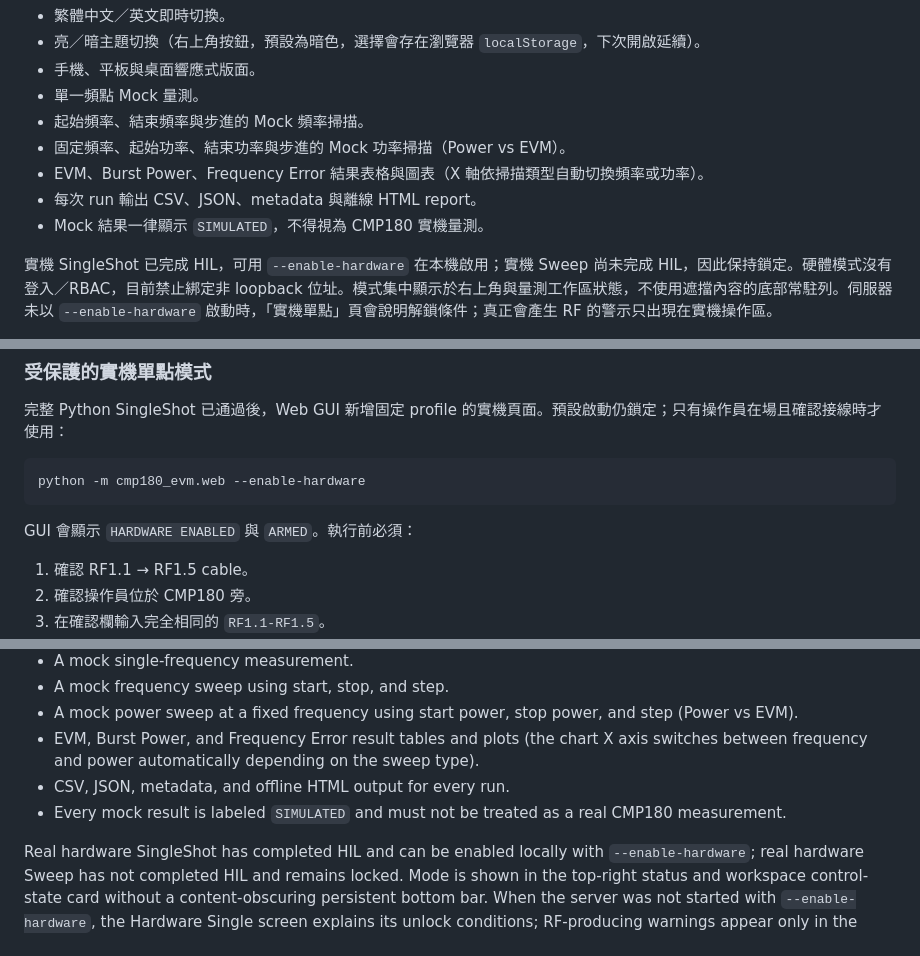
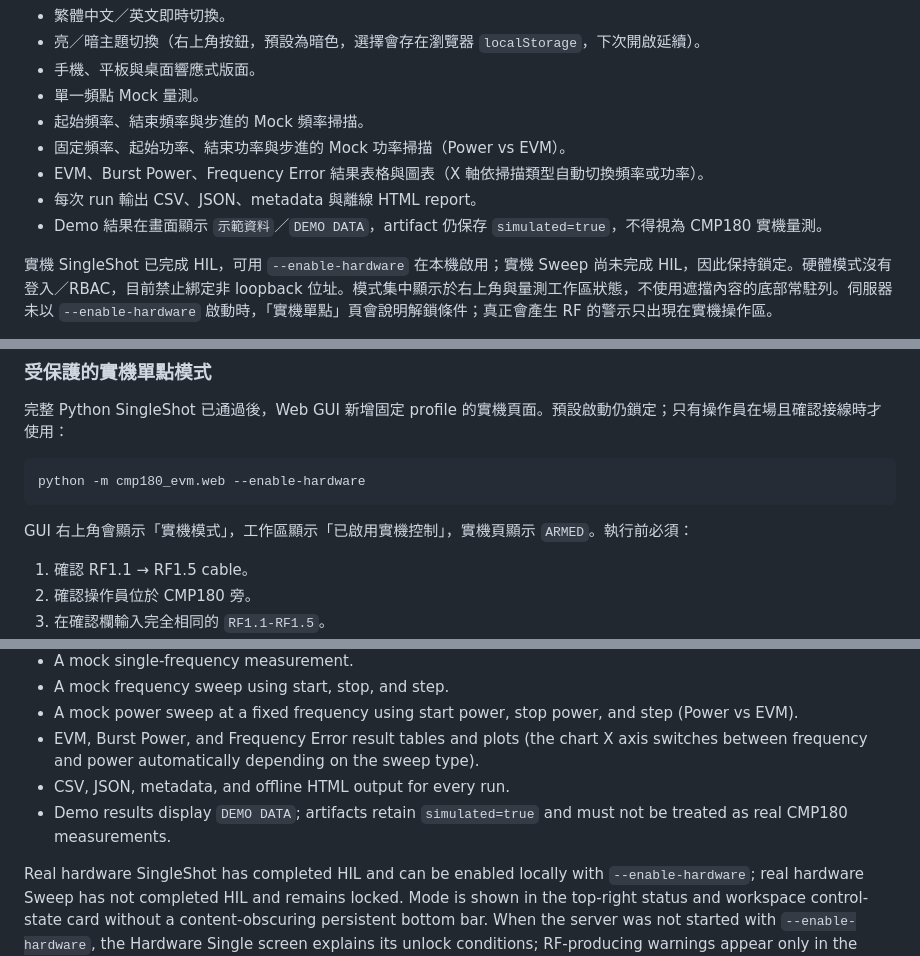
Before and after one commit to DreamerForJay/CMP180-Automation, a Markdown page: docs/web-gui-guide.md, 3 parts joined by grey strips. GitHub-like rendering.

````diff
--- a/docs/web-gui-guide.md
+++ b/docs/web-gui-guide.md
@@ -14,7 +14,8 @@ Web GUI 同時提供完整 Mock 操作，以及預設鎖定、只允許本機 lo
 - 固定頻率、起始功率、結束功率與步進的 Mock 功率掃描（Power vs EVM）。
 - EVM、Burst Power、Frequency Error 結果表格與圖表（X 軸依掃描類型自動切換頻率或功率）。
 - 每次 run 輸出 CSV、JSON、metadata 與離線 HTML report。
-- Mock 結果一律顯示 `SIMULATED`，不得視為 CMP180 實機量測。
+- Demo 結果在畫面顯示 `示範資料`／`DEMO DATA`，artifact 仍保存
+  `simulated=true`，不得視為 CMP180 實機量測。
 
 實機 SingleShot 已完成 HIL，可用 `--enable-hardware` 在本機啟用；實機 Sweep 尚未完成 HIL，因此保持鎖定。硬體模式沒有登入／RBAC，目前禁止綁定非 loopback 位址。模式集中顯示於右上角與量測工作區狀態，不使用遮擋內容的底部常駐列。伺服器未以 `--enable-hardware` 啟動時，「實機單點」頁會說明解鎖條件；真正會產生 RF 的警示只出現在實機操作區。
 
@@ -71,7 +72,8 @@ output/<timestamp>_<test-name>_<run-id>/
 python -m cmp180_evm.web --enable-hardware
 ```
 
-GUI 會顯示 `HARDWARE ENABLED` 與 `ARMED`。執行前必須：
+GUI 右上角會顯示「實機模式」，工作區顯示「已啟用實機控制」，實機頁顯示
+`ARMED`。執行前必須：
 
 1. 確認 RF1.1 → RF1.5 cable。
 2. 確認操作員位於 CMP180 旁。
@@ -100,7 +102,8 @@ The Web GUI currently provides a complete mock workflow. It does not control the
 - A mock power sweep at a fixed frequency using start power, stop power, and step (Power vs EVM).
 - EVM, Burst Power, and Frequency Error result tables and plots (the chart X axis switches between frequency and power automatically depending on the sweep type).
 - CSV, JSON, metadata, and offline HTML output for every run.
-- Every mock result is labeled `SIMULATED` and must not be treated as a real CMP180 measurement.
+- Demo results display `DEMO DATA`; artifacts retain `simulated=true` and must not be
+  treated as real CMP180 measurements.
 
 Real hardware SingleShot has completed HIL and can be enabled locally with `--enable-hardware`; real hardware Sweep has not completed HIL and remains locked. Mode is shown in the top-right status and workspace control-state card without a content-obscuring persistent bottom bar. When the server was not started with `--enable-hardware`, the Hardware Single screen explains its unlock conditions; RF-producing warnings appear only in the hardware operation area.
 
````
Also changed, not shown: other parts of docs/web-gui-guide.md (+4 -3 lines), README.md (+5 -1 lines).
